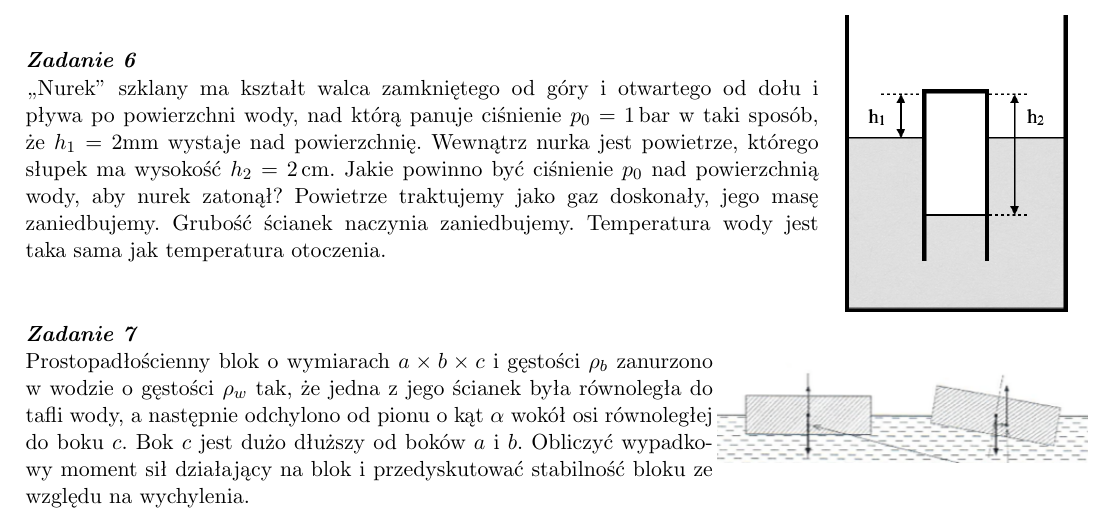
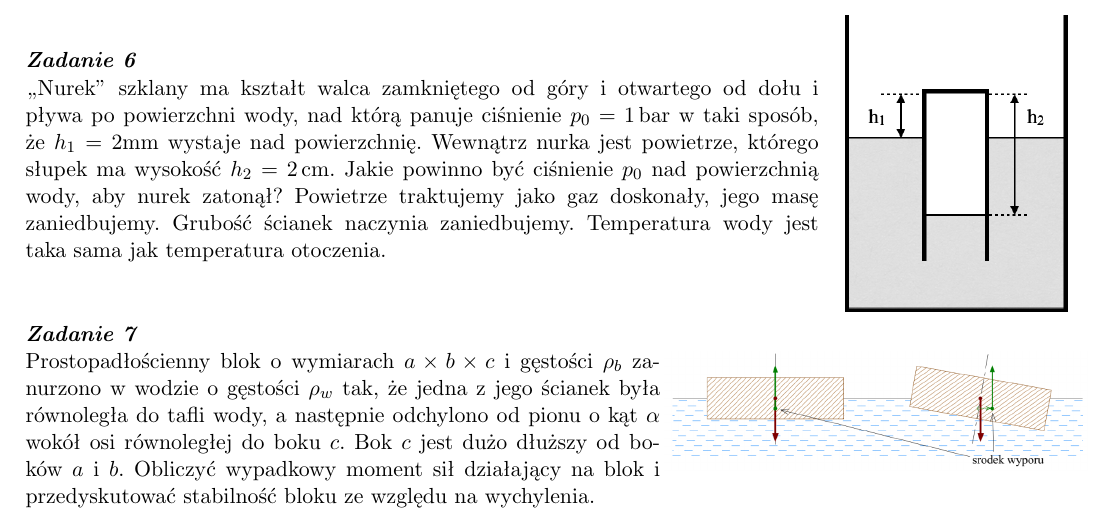
Before and after one commit to akalinow/Termodynamika, a LaTeX document (tydzien_3/tydzien_3.tex): part of page 1 of 2, cut so that both start at the same text. Compiled offline with pdfLaTeX.

Commit message:
* improve lot quality

```diff
--- a/tydzien_3/tydzien_3.tex
+++ b/tydzien_3/tydzien_3.tex
@@ -103,7 +103,7 @@ Jakie powinno być ciśnienie $p_0$ nad powierzchnią wody, aby nurek zatonął?
 \end{center}
 \end{minipage}
 
-\begin{minipage}{0.65\textwidth}
+\begin{minipage}{0.6\textwidth}
     \zadanie
     Prostopadłościenny blok o wymiarach $a\times b\times c$ i gęstości $\rho_b$ zanurzono w wodzie o gęstości $\rho_w$ tak,
     że jedna z jego ścianek była równoległa do tafli wody, a następnie odchylono od pionu o kąt $\alpha$ wokół osi równoległej
```
Also changed, not shown: tydzien_3/plywanie3.png, tydzien_3/tydzien_3.tex (2 more changed lines).
